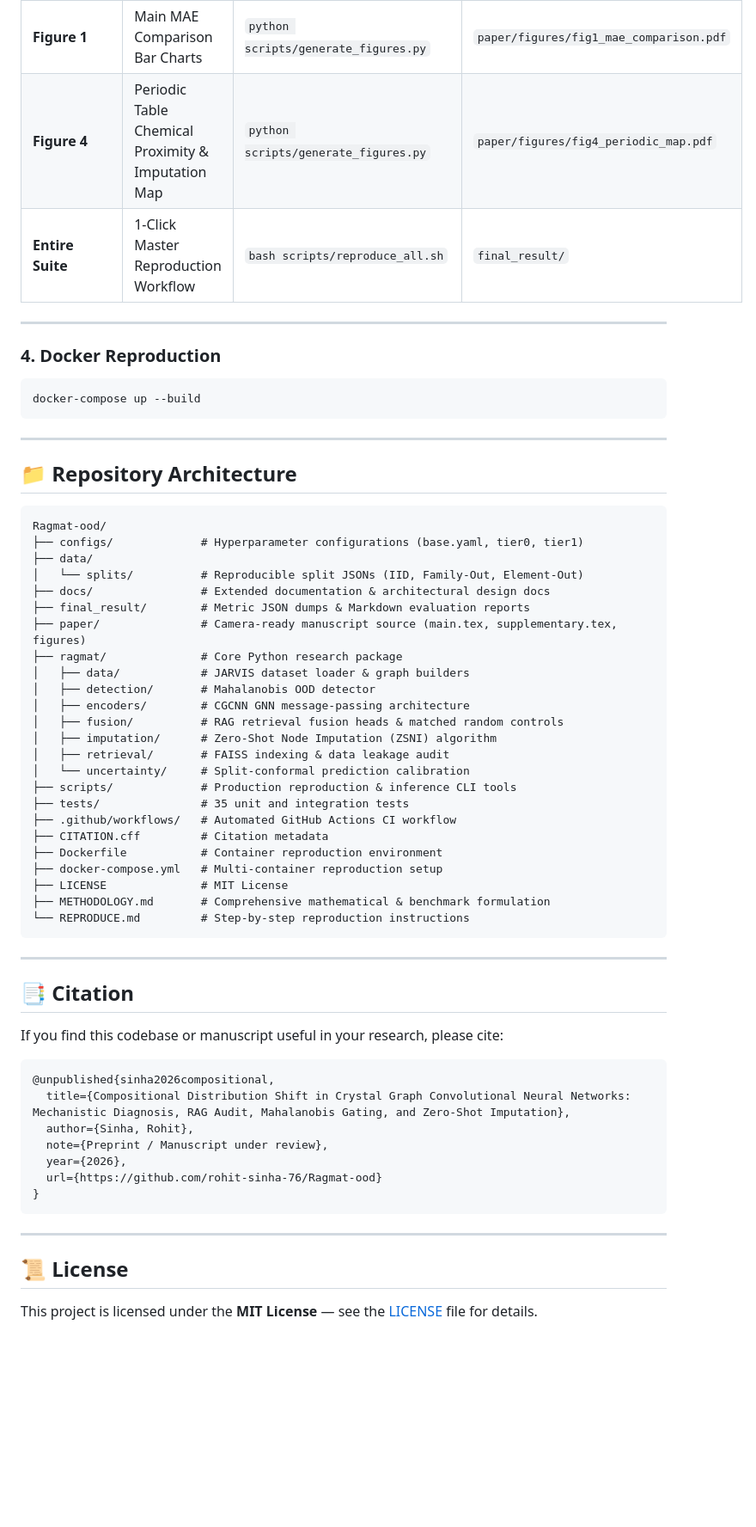
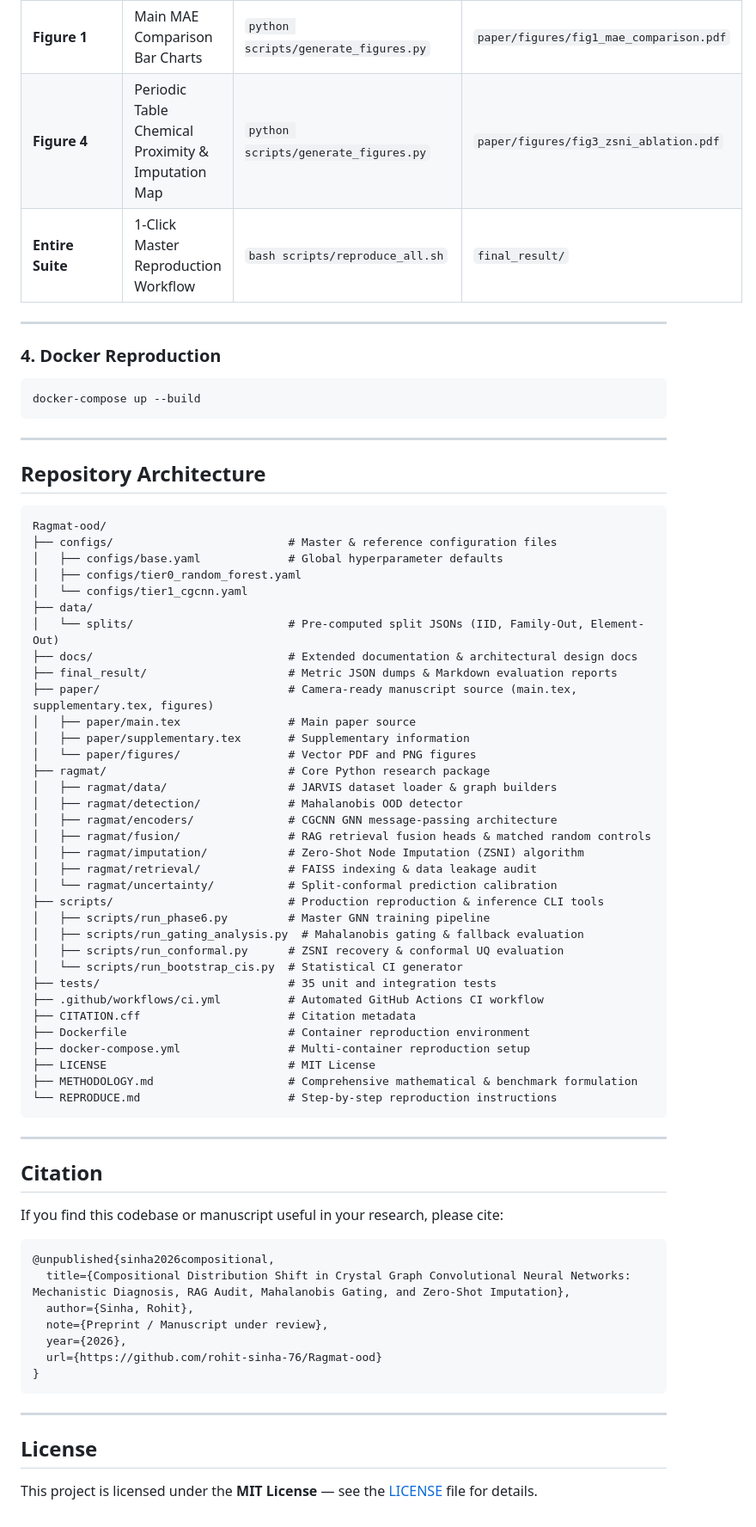
Before and after one commit to rohit-sinha-76/Ragmat-ood, a Markdown page: README.md, the part around one of its changes. Shown at 86% size. GitHub-like rendering; blank space fills up the shorter version.

Commit message:
docs: remove all emojis from README.md for clean formal presentation

````diff
--- a/README.md
+++ b/README.md
@@ -131,7 +131,7 @@ For complete transparency, this matrix maps every table and figure in the manusc
 | **Table 3 & Fig 3** | Zero-Shot Node Imputation (ZSNI) $k$-ablation | `python scripts/run_conformal.py` | `final_result/conformal_report.md` |
 | **Table 4** | Split-Conformal Prediction Coverage & Interval Widths | `python scripts/run_conformal.py` | `final_result/conformal_report.md` |
 | **Figure 1** | Main MAE Comparison Bar Charts | `python scripts/generate_figures.py` | `paper/figures/fig1_mae_comparison.pdf` |
-| **Figure 4** | Periodic Table Chemical Proximity & Imputation Map | `python scripts/generate_figures.py` | `paper/figures/fig4_periodic_map.pdf` |
+| **Figure 4** | Periodic Table Chemical Proximity & Imputation Map | `python scripts/generate_figures.py` | `paper/figures/fig3_zsni_ablation.pdf` |
 | **Entire Suite** | 1-Click Master Reproduction Workflow | `bash scripts/reproduce_all.sh` | `final_result/` |
 
 ---
@@ -143,38 +143,48 @@ docker-compose up --build
 
 ---
 
-## 📁 Repository Architecture
+## Repository Architecture
 
 ```text
 Ragmat-ood/
-├── configs/             # Hyperparameter configurations (base.yaml, tier0, tier1)
+├── configs/                          # Master & reference configuration files
+│   ├── configs/base.yaml             # Global hyperparameter defaults
+│   ├── configs/tier0_random_forest.yaml
+│   └── configs/tier1_cgcnn.yaml
 ├── data/
-│   └── splits/          # Reproducible split JSONs (IID, Family-Out, Element-Out)
-├── docs/                # Extended documentation & architectural design docs
-├── final_result/        # Metric JSON dumps & Markdown evaluation reports
-├── paper/               # Camera-ready manuscript source (main.tex, supplementary.tex, figures)
-├── ragmat/              # Core Python research package
-│   ├── data/            # JARVIS dataset loader & graph builders
-│   ├── detection/       # Mahalanobis OOD detector
-│   ├── encoders/        # CGCNN GNN message-passing architecture
-│   ├── fusion/          # RAG retrieval fusion heads & matched random controls
-│   ├── imputation/      # Zero-Shot Node Imputation (ZSNI) algorithm
-│   ├── retrieval/       # FAISS indexing & data leakage audit
-│   └── uncertainty/     # Split-conformal prediction calibration
-├── scripts/             # Production reproduction & inference CLI tools
-├── tests/               # 35 unit and integration tests
-├── .github/workflows/   # Automated GitHub Actions CI workflow
-├── CITATION.cff         # Citation metadata
-├── Dockerfile           # Container reproduction environment
-├── docker-compose.yml   # Multi-container reproduction setup
-├── LICENSE              # MIT License
-├── METHODOLOGY.md       # Comprehensive mathematical & benchmark formulation
-└── REPRODUCE.md         # Step-by-step reproduction instructions
+│   └── splits/                       # Pre-computed split JSONs (IID, Family-Out, Element-Out)
+├── docs/                             # Extended documentation & architectural design docs
+├── final_result/                     # Metric JSON dumps & Markdown evaluation reports
+├── paper/                            # Camera-ready manuscript source (main.tex, supplementary.tex, figures)
+│   ├── paper/main.tex                # Main paper source
+│   ├── paper/supplementary.tex       # Supplementary information
+│   └── paper/figures/                # Vector PDF and PNG figures
+├── ragmat/                           # Core Python research package
+│   ├── ragmat/data/                  # JARVIS dataset loader & graph builders
+│   ├── ragmat/detection/             # Mahalanobis OOD detector
+│   ├── ragmat/encoders/              # CGCNN GNN message-passing architecture
+│   ├── ragmat/fusion/                # RAG retrieval fusion heads & matched random controls
+│   ├── ragmat/imputation/            # Zero-Shot Node Imputation (ZSNI) algorithm
+│   ├── ragmat/retrieval/             # FAISS indexing & data leakage audit
+│   └── ragmat/uncertainty/           # Split-conformal prediction calibration
+├── scripts/                          # Production reproduction & inference CLI tools
+│   ├── scripts/run_phase6.py         # Master GNN training pipeline
+│   ├── scripts/run_gating_analysis.py  # Mahalanobis gating & fallback evaluation
+│   ├── scripts/run_conformal.py      # ZSNI recovery & conformal UQ evaluation
+│   └── scripts/run_bootstrap_cis.py  # Statistical CI generator
+├── tests/                            # 35 unit and integration tests
+├── .github/workflows/ci.yml          # Automated GitHub Actions CI workflow
+├── CITATION.cff                      # Citation metadata
+├── Dockerfile                        # Container reproduction environment
+├── docker-compose.yml                # Multi-container reproduction setup
+├── LICENSE                           # MIT License
+├── METHODOLOGY.md                    # Comprehensive mathematical & benchmark formulation
+└── REPRODUCE.md                      # Step-by-step reproduction instructions
 ```
 
 ---
 
-## 📑 Citation
+## Citation
 
 If you find this codebase or manuscript useful in your research, please cite:
 
@@ -190,6 +200,6 @@ If you find this codebase or manuscript useful in your research, please cite:
 
 ---
 
-## 📜 License
+## License
 
 This project is licensed under the **MIT License** — see the [LICENSE](LICENSE) file for details.
````
Also changed, not shown: other parts of README.md (+6 -6 lines).
